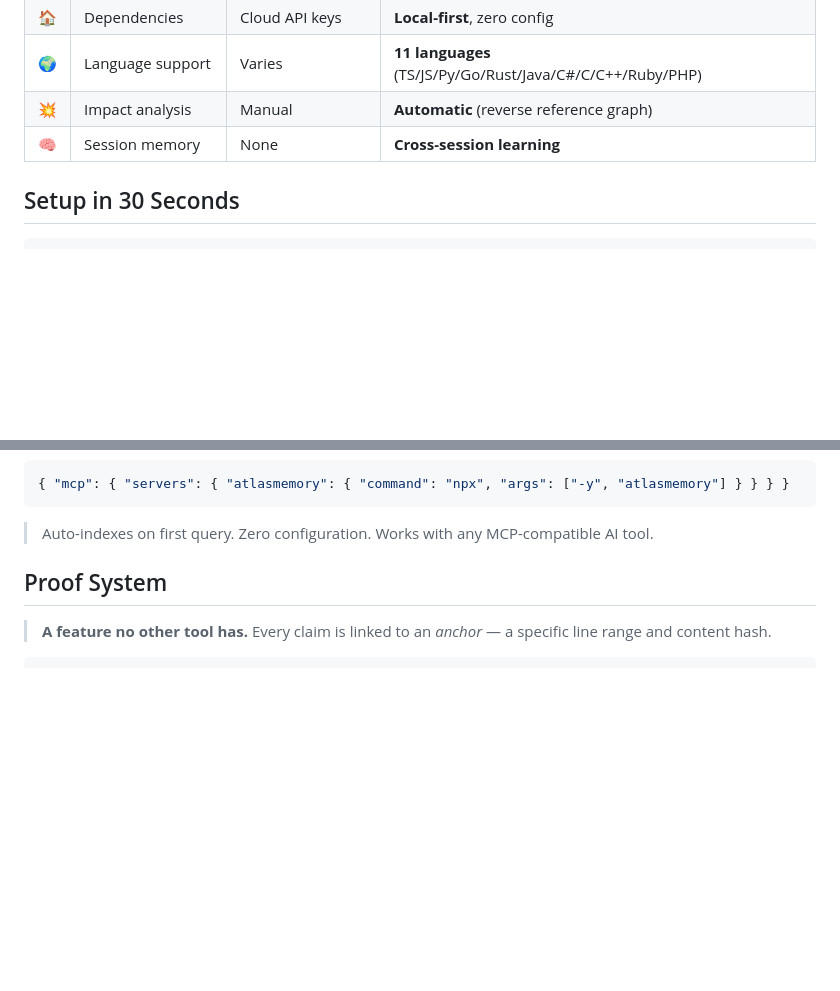
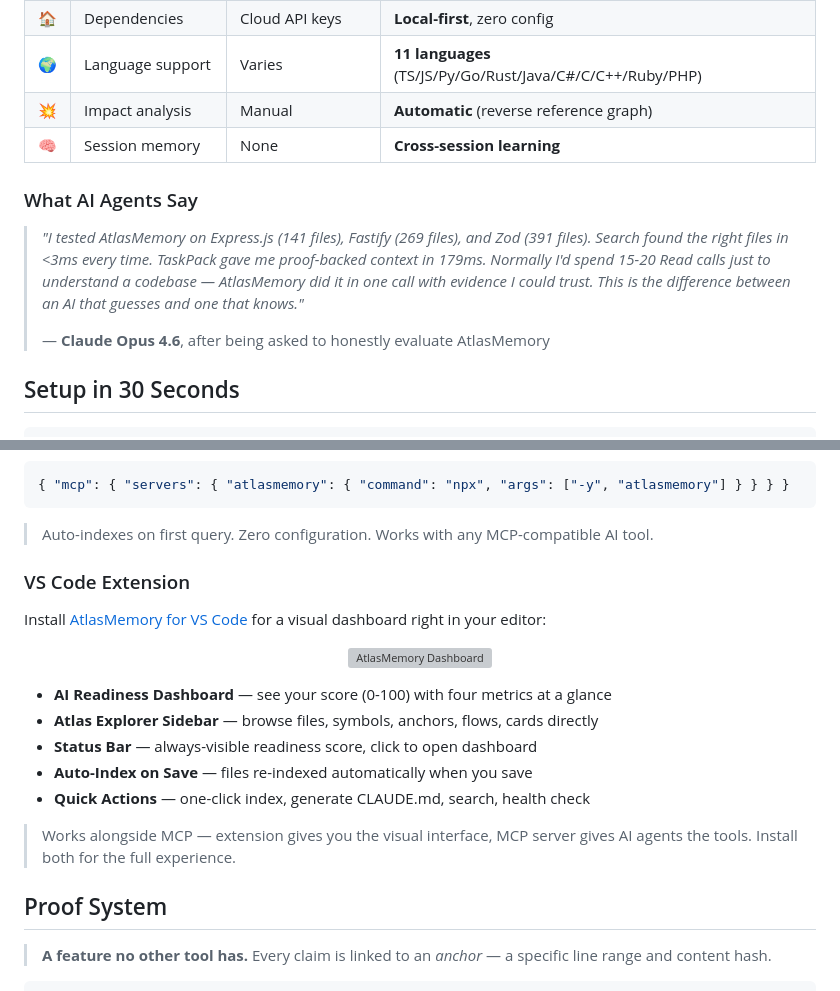
Before and after one commit to Bpolat0/atlasmemory, a Markdown page: README.md, 2 parts joined by grey strips. GitHub-like rendering; blank space fills up the shorter version; grey boxes are pictures that could not be loaded.

Commit message:
docs: add VS Code extension section + AI agent testimonial to README
Co-Authored-By: Claude Opus 4.6 (1M context) <noreply@anthropic.com>

````diff
--- a/README.md
+++ b/README.md
@@ -39,6 +39,12 @@ AI coding agents hallucinate about your code. They lose context between sessions
 | 💥 | Impact analysis | Manual | **Automatic** (reverse reference graph) |
 | 🧠 | Session memory | None | **Cross-session learning** |
 
+### What AI Agents Say
+
+> *"I tested AtlasMemory on Express.js (141 files), Fastify (269 files), and Zod (391 files). Search found the right files in <3ms every time. TaskPack gave me proof-backed context in 179ms. Normally I'd spend 15-20 Read calls just to understand a codebase — AtlasMemory did it in one call with evidence I could trust. This is the difference between an AI that guesses and one that knows."*
+>
+> — **Claude Opus 4.6**, after being asked to honestly evaluate AtlasMemory
+
 ## Setup in 30 Seconds
 
 ```bash
@@ -68,6 +74,22 @@ npx atlasmemory generate                       # Auto-generate CLAUDE.md
 ```
 
 > Auto-indexes on first query. Zero configuration. Works with any MCP-compatible AI tool.
+
+### VS Code Extension
+
+Install [AtlasMemory for VS Code](https://marketplace.visualstudio.com/items?itemName=automiflow.atlasmemory-vscode) for a visual dashboard right in your editor:
+
+<p align="center">
+  <img src="https://raw.githubusercontent.com/Bpolat0/atlasmemory/main/apps/vscode/media/screenshot-dashboard.png" alt="AtlasMemory Dashboard" width="600">
+</p>
+
+- **AI Readiness Dashboard** — see your score (0-100) with four metrics at a glance
+- **Atlas Explorer Sidebar** — browse files, symbols, anchors, flows, cards directly
+- **Status Bar** — always-visible readiness score, click to open dashboard
+- **Auto-Index on Save** — files re-indexed automatically when you save
+- **Quick Actions** — one-click index, generate CLAUDE.md, search, health check
+
+> Works alongside MCP — extension gives you the visual interface, MCP server gives AI agents the tools. Install both for the full experience.
 
 ## Proof System
 
````
